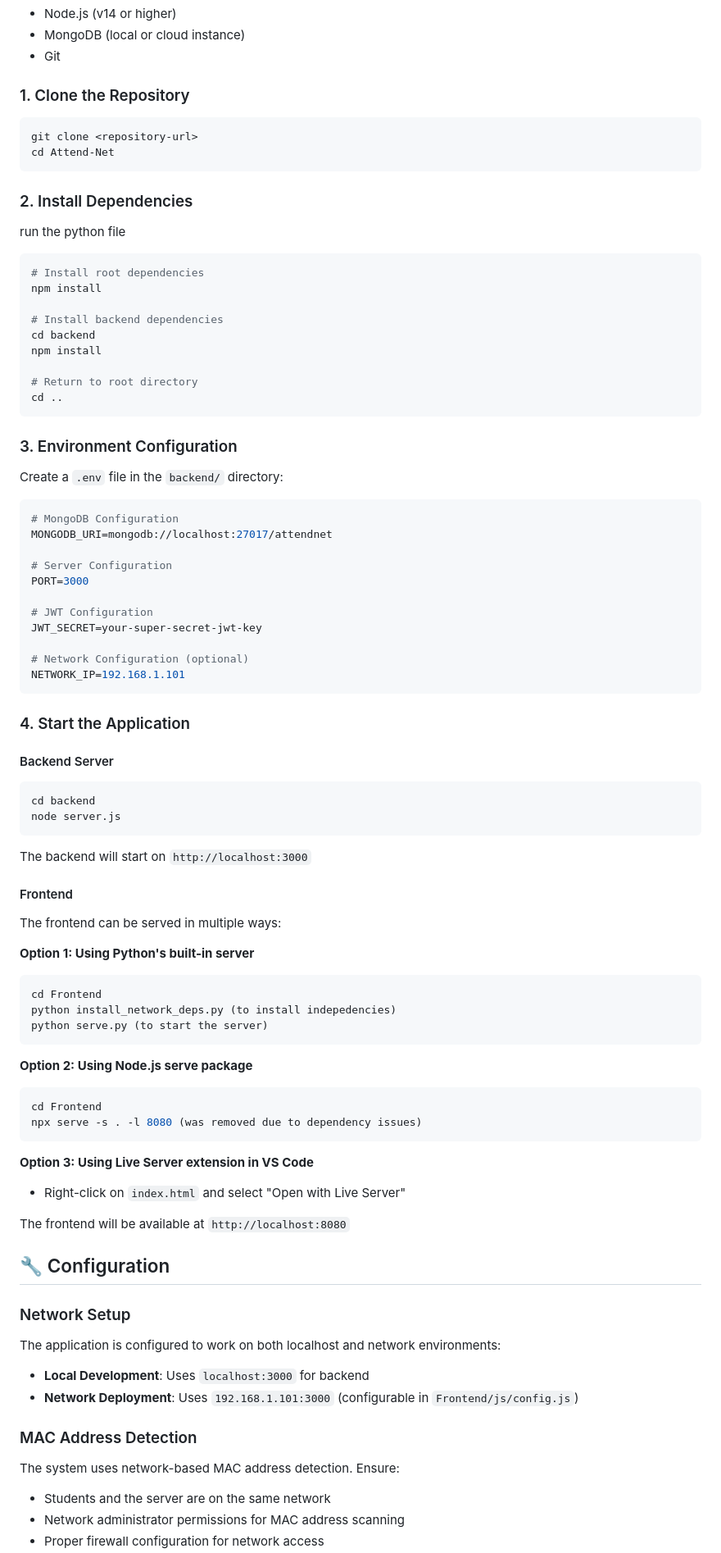
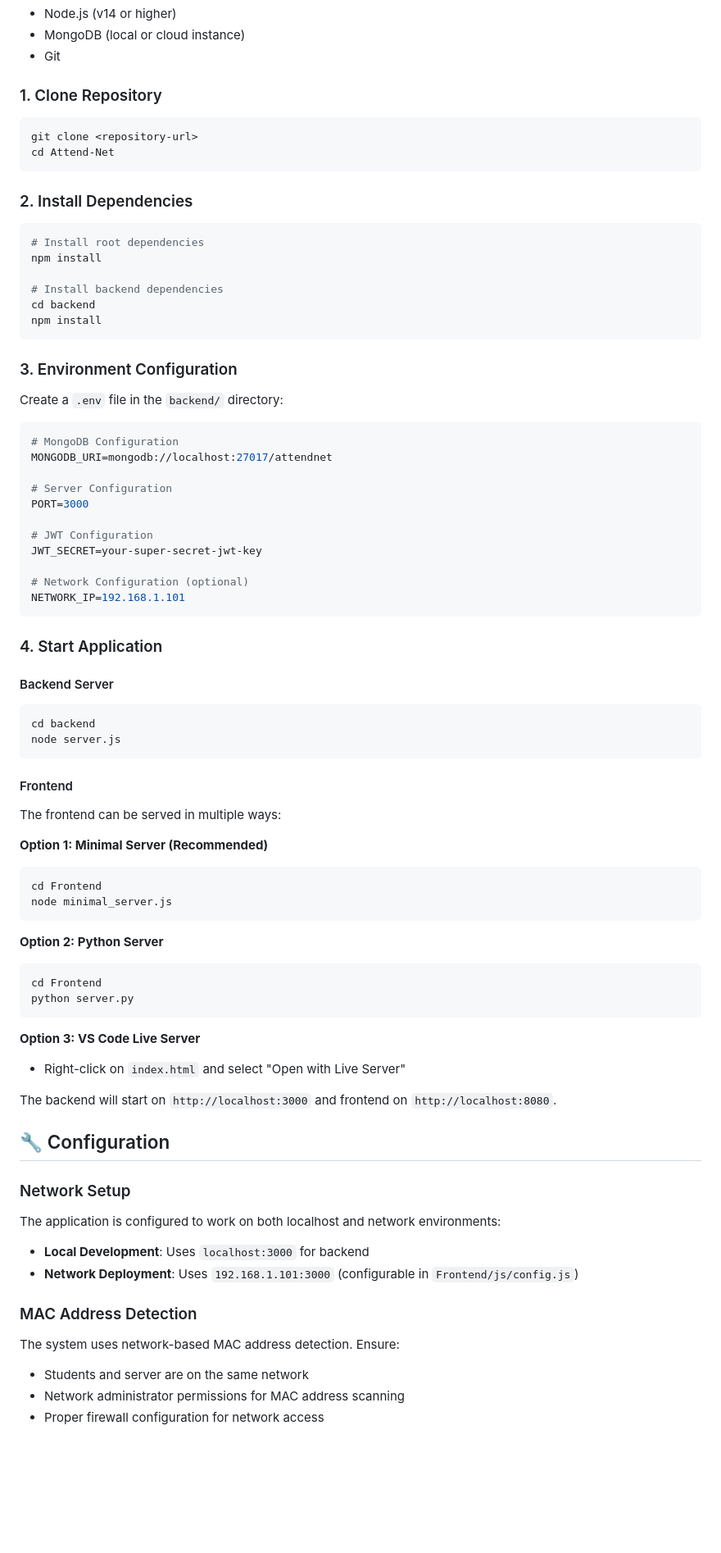
Before and after one commit to Radley-code/Attend-Net, a Markdown page: README.md, the part around one of its changes. Shown at 82% size. GitHub-like rendering; blank space fills up the shorter version.

````diff
--- a/README.md
+++ b/README.md
@@ -99,15 +99,13 @@ Attend-Net/
 - MongoDB (local or cloud instance)
 - Git
 
-### 1. Clone the Repository
+### 1. Clone Repository
 ```bash
 git clone <repository-url>
 cd Attend-Net
 ```
 
 ### 2. Install Dependencies
-run the python file
-
 ```bash
 # Install root dependencies
 npm install
@@ -115,14 +113,10 @@ npm install
 # Install backend dependencies
 cd backend
 npm install
-
-# Return to root directory
-cd ..
 ```
 
 ### 3. Environment Configuration
 Create a `.env` file in the `backend/` directory:
-
 ```env
 # MongoDB Configuration
 MONGODB_URI=mongodb://localhost:27017/attendnet
@@ -137,35 +131,33 @@ JWT_SECRET=your-super-secret-jwt-key
 NETWORK_IP=192.168.1.101
 ```
 
-### 4. Start the Application
+### 4. Start Application
 
 #### Backend Server
 ```bash
 cd backend
 node server.js
 ```
-The backend will start on `http://localhost:3000`
 
 #### Frontend
 The frontend can be served in multiple ways:
 
-**Option 1: Using Python's built-in server**
+**Option 1: Minimal Server (Recommended)**
 ```bash
 cd Frontend
-python install_network_deps.py (to install indepedencies)
-python serve.py (to start the server)
+node minimal_server.js
 ```
 
-**Option 2: Using Node.js serve package**
+**Option 2: Python Server**
 ```bash
 cd Frontend
-npx serve -s . -l 8080 (was removed due to dependency issues)
+python server.py
 ```
 
-**Option 3: Using Live Server extension in VS Code**
+**Option 3: VS Code Live Server**
 - Right-click on `index.html` and select "Open with Live Server"
 
-The frontend will be available at `http://localhost:8080`
+The backend will start on `http://localhost:3000` and frontend on `http://localhost:8080`.
 
 ## 🔧 Configuration
 
@@ -177,6 +169,6 @@ The application is configured to work on both localhost and network environments
 
 ### MAC Address Detection
 The system uses network-based MAC address detection. Ensure:
-- Students and the server are on the same network
+- Students and server are on the same network
 - Network administrator permissions for MAC address scanning
 - Proper firewall configuration for network access
````
Also changed, not shown: other parts of README.md (+56 -4 lines).
